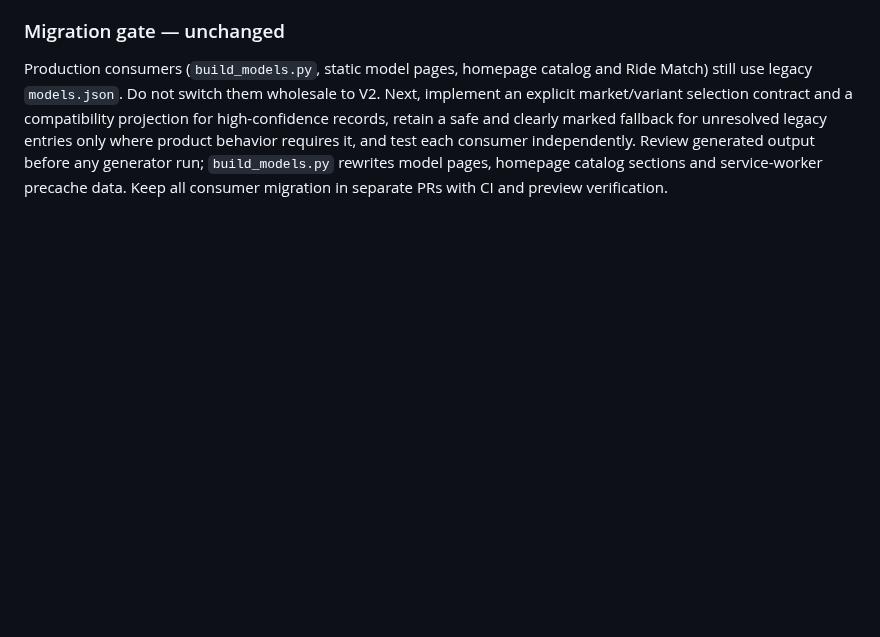
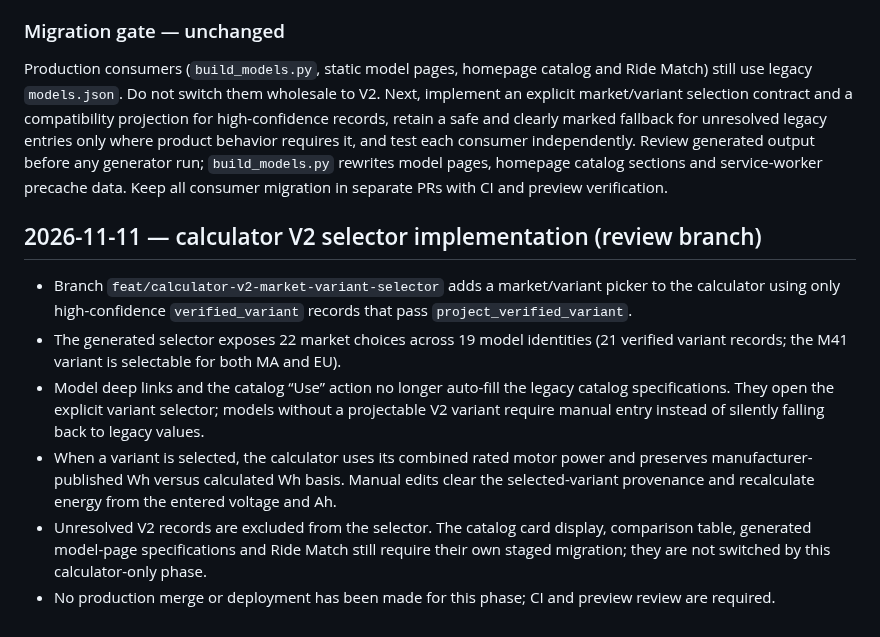
Before and after one commit to rikobn10-cyber/voltride, a Markdown page: docs/VOLTRIDE_STATUS_AND_ROADMAP.md, the part around the change. Rendered like a GitHub page; blank space fills up the shorter version.

Commit message:
docs: record calculator V2 selector migration scope

```diff
--- a/docs/VOLTRIDE_STATUS_AND_ROADMAP.md
+++ b/docs/VOLTRIDE_STATUS_AND_ROADMAP.md
@@ -167,3 +167,13 @@ The default display currency is now selected from the browser's regional locale,
 ### Migration gate — unchanged
 
 Production consumers (`build_models.py`, static model pages, homepage catalog and Ride Match) still use legacy `models.json`. Do not switch them wholesale to V2. Next, implement an explicit market/variant selection contract and a compatibility projection for high-confidence records, retain a safe and clearly marked fallback for unresolved legacy entries only where product behavior requires it, and test each consumer independently. Review generated output before any generator run; `build_models.py` rewrites model pages, homepage catalog sections and service-worker precache data. Keep all consumer migration in separate PRs with CI and preview verification.
+
+
+## 2026-11-11 — calculator V2 selector implementation (review branch)
+
+- Branch `feat/calculator-v2-market-variant-selector` adds a market/variant picker to the calculator using only high-confidence `verified_variant` records that pass `project_verified_variant`.
+- The generated selector exposes 22 market choices across 19 model identities (21 verified variant records; the M41 variant is selectable for both MA and EU).
+- Model deep links and the catalog “Use” action no longer auto-fill the legacy catalog specifications. They open the explicit variant selector; models without a projectable V2 variant require manual entry instead of silently falling back to legacy values.
+- When a variant is selected, the calculator uses its combined rated motor power and preserves manufacturer-published Wh versus calculated Wh basis. Manual edits clear the selected-variant provenance and recalculate energy from the entered voltage and Ah.
+- Unresolved V2 records are excluded from the selector. The catalog card display, comparison table, generated model-page specifications and Ride Match still require their own staged migration; they are not switched by this calculator-only phase.
+- No production merge or deployment has been made for this phase; CI and preview review are required.
```
